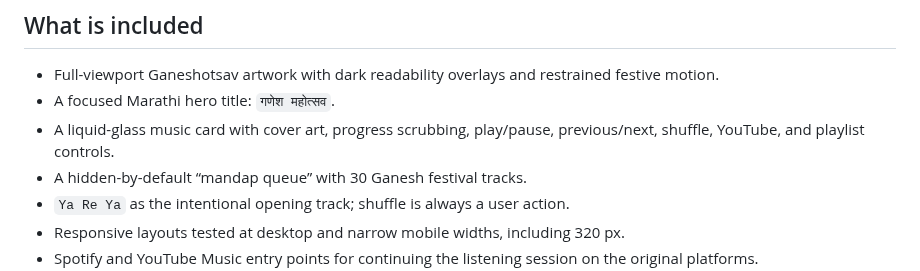
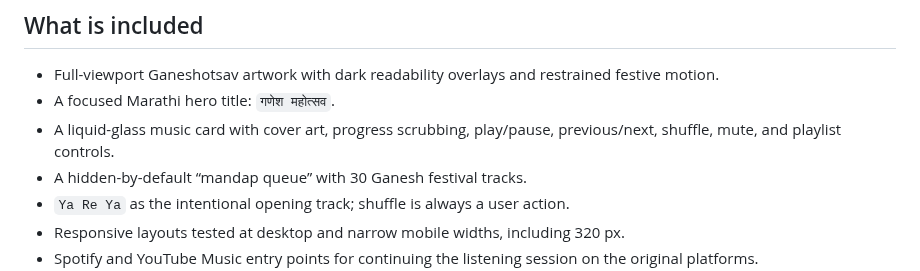
Before and after one commit to mangeshraut712/ganeshai, a Markdown page: README.md, the part around one of its changes. GitHub-like rendering.

```diff
--- a/README.md
+++ b/README.md
@@ -46,7 +46,7 @@ The name keeps the heart of the festival in the first word and gives the project
 
 - Full-viewport Ganeshotsav artwork with dark readability overlays and restrained festive motion.
 - A focused Marathi hero title: `गणेश महोत्सव`.
-- A liquid-glass music card with cover art, progress scrubbing, play/pause, previous/next, shuffle, YouTube, and playlist controls.
+- A liquid-glass music card with cover art, progress scrubbing, play/pause, previous/next, shuffle, mute, and playlist controls.
 - A hidden-by-default “mandap queue” with 30 Ganesh festival tracks.
 - `Ya Re Ya` as the intentional opening track; shuffle is always a user action.
 - Responsive layouts tested at desktop and narrow mobile widths, including 320 px.
```
Also changed, not shown: other parts of README.md (+1 -1 lines), CHANGELOG.md (+16 -0 lines), docs/home-preview-mobile.png, 4 other files.
